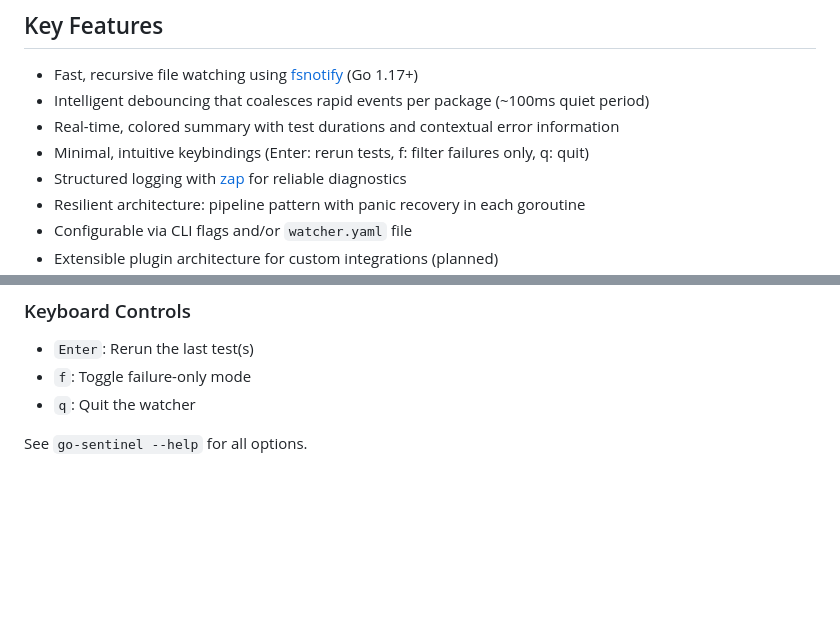
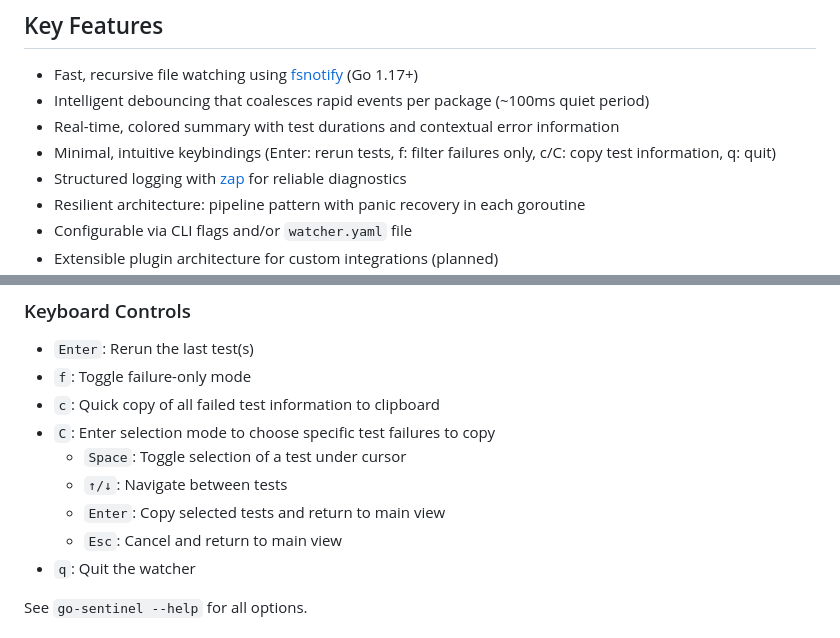
Before and after one commit to newbpydev/go-sentinel-cli, a Markdown page: README.md, 2 parts joined by grey strips. Drawn GitHub-style; blank space fills up the shorter version.

```diff
--- a/README.md
+++ b/README.md
@@ -16,7 +16,7 @@ Manual test execution slows down TDD and feedback loops. Existing tools are ofte
 - Fast, recursive file watching using [fsnotify](https://github.com/fsnotify/fsnotify) (Go 1.17+)
 - Intelligent debouncing that coalesces rapid events per package (~100ms quiet period)
 - Real-time, colored summary with test durations and contextual error information
-- Minimal, intuitive keybindings (Enter: rerun tests, f: filter failures only, q: quit)
+- Minimal, intuitive keybindings (Enter: rerun tests, f: filter failures only, c/C: copy test information, q: quit)
 - Structured logging with [zap](https://github.com/uber-go/zap) for reliable diagnostics
 - Resilient architecture: pipeline pattern with panic recovery in each goroutine
 - Configurable via CLI flags and/or `watcher.yaml` file
@@ -82,6 +82,12 @@ verbosity: info
 ### Keyboard Controls
 - `Enter`: Rerun the last test(s)
 - `f`: Toggle failure-only mode
+- `c`: Quick copy of all failed test information to clipboard
+- `C`: Enter selection mode to choose specific test failures to copy
+  - `Space`: Toggle selection of a test under cursor
+  - `↑/↓`: Navigate between tests
+  - `Enter`: Copy selected tests and return to main view
+  - `Esc`: Cancel and return to main view
 - `q`: Quit the watcher
 
 See `go-sentinel --help` for all options.
```
Also changed, not shown: ROADMAP.md (+5 -1 lines), docs/RESEARCH.md (+12 -1 lines).
